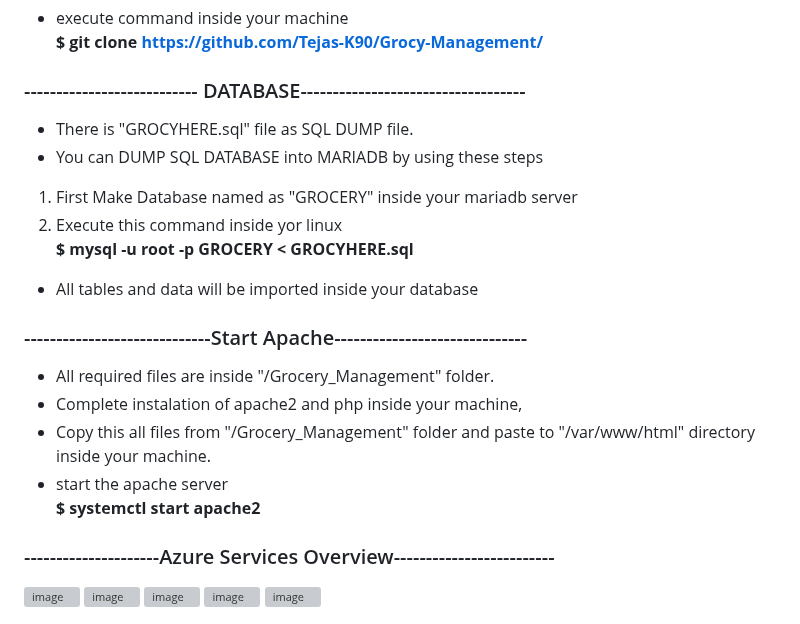
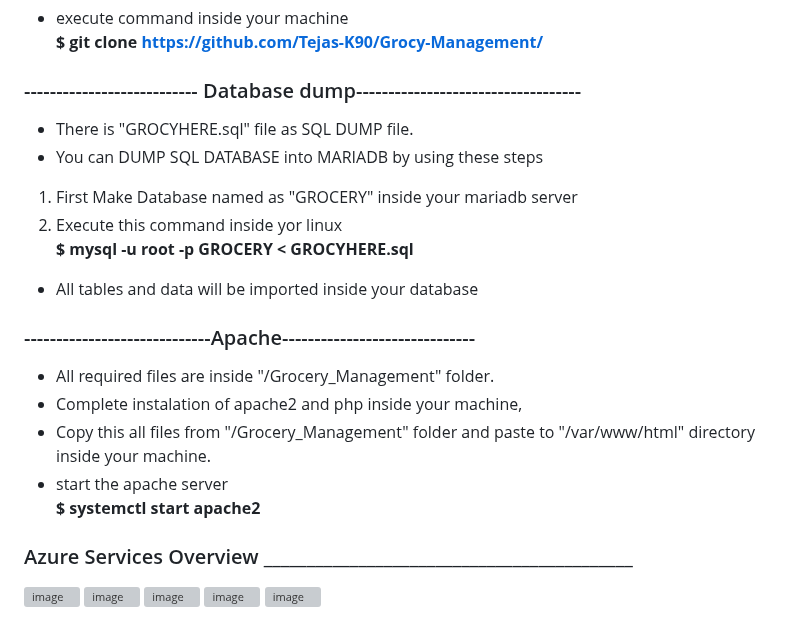
Before and after one commit to Tejas-K90/Grocery-Management, a Markdown page: README.md, the part around the change. GitHub-like rendering; grey boxes are pictures that could not be loaded.

```diff
--- a/README.md
+++ b/README.md
@@ -40,7 +40,7 @@ The **Grocery Management** project is a cloud-based solution that utilizes Azure
 
 
 
-### --------------------------- DATABASE-----------------------------------<br>
+### --------------------------- Database dump-----------------------------------<br>
 - There is "GROCYHERE.sql" file as SQL DUMP file.<br>
 - You can DUMP SQL DATABASE into MARIADB by using these steps<br>
 1. First Make Database named as "GROCERY" inside your mariadb server<br>
@@ -50,16 +50,15 @@ The **Grocery Management** project is a cloud-based solution that utilizes Azure
 
 
 
-### -----------------------------Start Apache------------------------------<br>
+### -----------------------------Apache------------------------------<br>
 - All required files are inside "/Grocery_Management" folder.<br>
 - Complete instalation of apache2 and php inside your machine,<br>
 - Copy this all files from "/Grocery_Management" folder and paste to "/var/www/html" directory inside your machine.<br>
 - start the apache server<br>
-**$ systemctl start apache2**
+**$ systemctl start apache2**<br>
 
 
-
-### ---------------------Azure Services Overview-------------------------<br>
+### Azure Services Overview ___________________________________________<br>
 ![image](https://github.com/Tejas-K90/Grocery-Management/assets/61987805/3f87e6e7-82a0-4028-9ab0-a6e367a1808a)
 ![image](https://github.com/Tejas-K90/Grocery-Management/assets/61987805/96cc22b6-48b7-4995-ac1a-77bdef7bf125)
 ![image](https://github.com/Tejas-K90/Grocery-Management/assets/61987805/fdf187c7-6154-44e9-bb12-3df13b0aa633)
```
